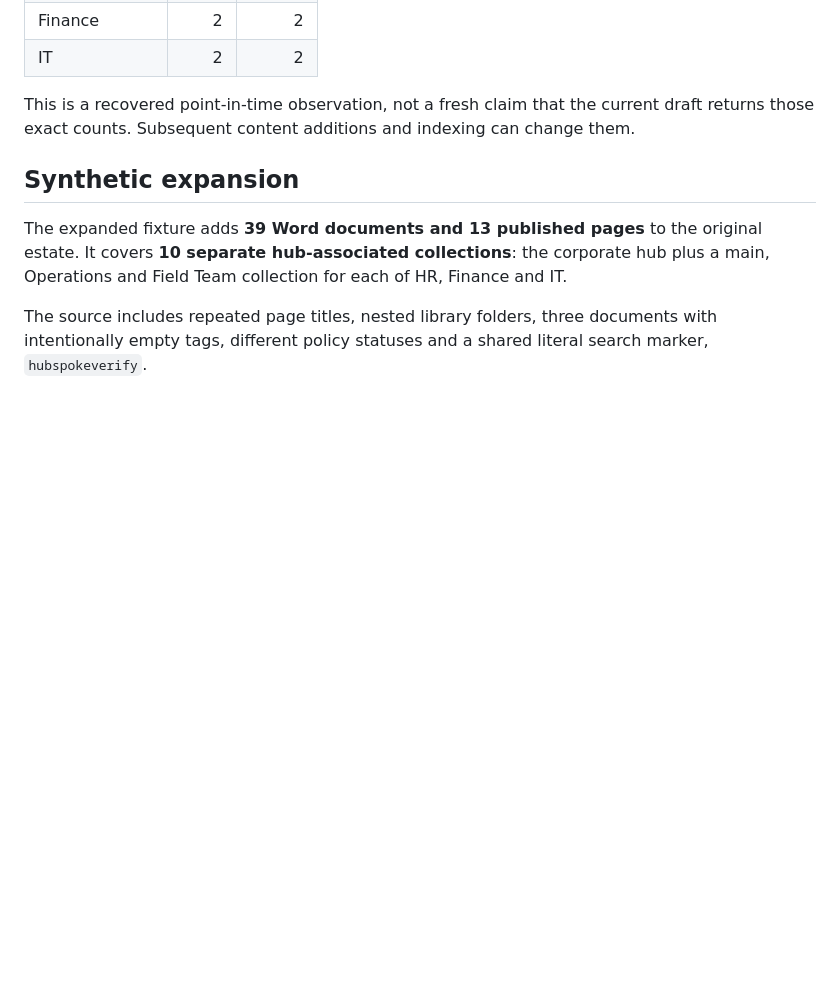
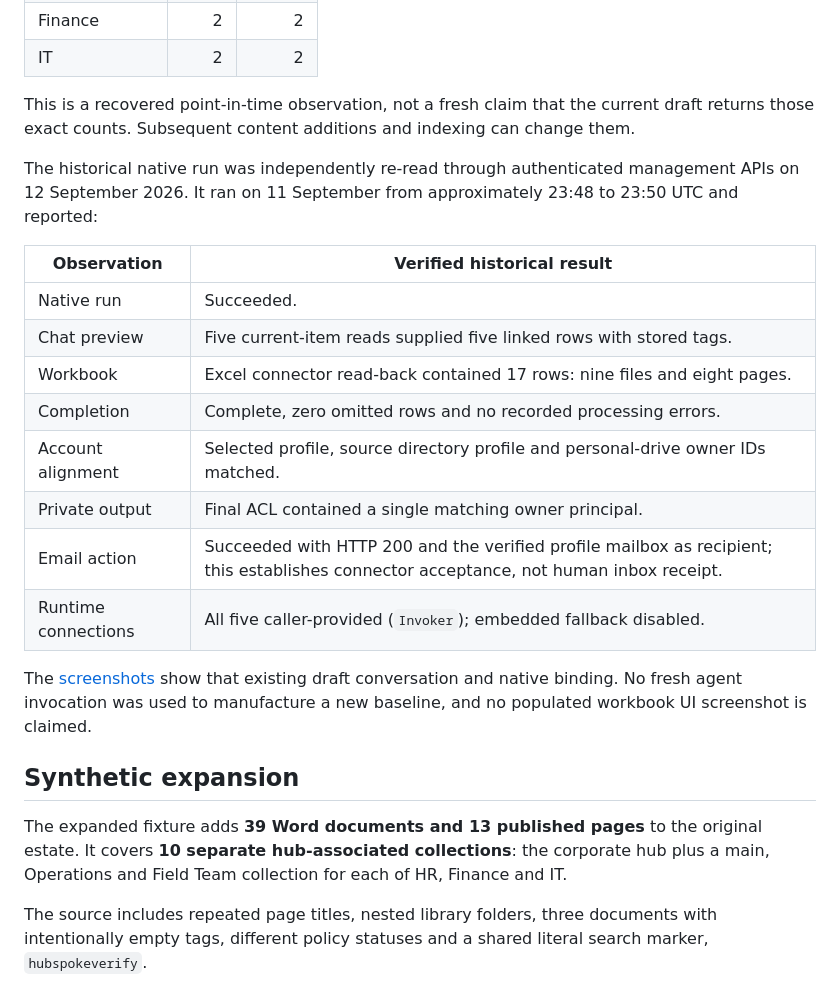
Before and after one commit to RyanBowie/copilot-studio-sharepoint-search-hub, a Markdown page: docs/validation.md, the part around the change. Rendered like a GitHub page; blank space fills up the shorter version.

```diff
--- a/docs/validation.md
+++ b/docs/validation.md
@@ -25,6 +25,25 @@ The preceding development session recorded an owner-account search returning
 This is a recovered point-in-time observation, not a fresh claim that the
 current draft returns those exact counts. Subsequent content additions and
 indexing can change them.
+
+The historical native run was independently re-read through authenticated
+management APIs on 12 September 2026. It ran on 11 September from approximately
+23:48 to 23:50 UTC and reported:
+
+| Observation | Verified historical result |
+|---|---|
+| Native run | Succeeded. |
+| Chat preview | Five current-item reads supplied five linked rows with stored tags. |
+| Workbook | Excel connector read-back contained 17 rows: nine files and eight pages. |
+| Completion | Complete, zero omitted rows and no recorded processing errors. |
+| Account alignment | Selected profile, source directory profile and personal-drive owner IDs matched. |
+| Private output | Final ACL contained a single matching owner principal. |
+| Email action | Succeeded with HTTP 200 and the verified profile mailbox as recipient; this establishes connector acceptance, not human inbox receipt. |
+| Runtime connections | All five caller-provided (`Invoker`); embedded fallback disabled. |
+
+The [screenshots](screenshots.md) show that existing draft conversation and
+native binding. No fresh agent invocation was used to manufacture a new
+baseline, and no populated workbook UI screenshot is claimed.
 
 ## Synthetic expansion
 
```
Also changed, not shown: README.md (+12 -0 lines), docs/examples.md (+18 -0 lines), docs/screenshots.md (added, +50 -0 lines), docs/images/live-chat-baseline.png (added), docs/images/native-flow-wiring-baseline.png (added), docs/images/topic-response-baseline.png (added).
